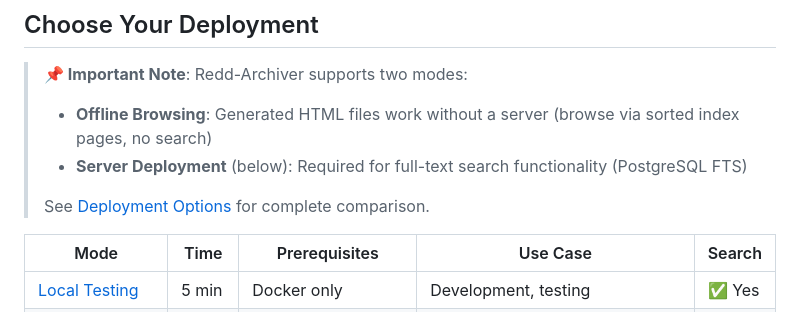
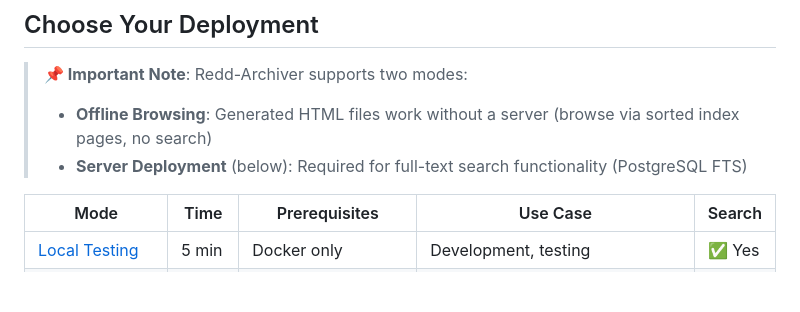
Before and after one commit to 19-84/redd-archiver, a Markdown page: QUICKSTART.md, the part around the change. Drawn GitHub-style; blank space fills up the shorter version.

```diff
--- a/QUICKSTART.md
+++ b/QUICKSTART.md
@@ -34,8 +34,6 @@ sudo lsof -i :5432 # Should be empty
 > **📌 Important Note**: Redd-Archiver supports two modes:
 > - **Offline Browsing**: Generated HTML files work without a server (browse via sorted index pages, no search)
 > - **Server Deployment** (below): Required for full-text search functionality (PostgreSQL FTS)
->
-> See [Deployment Options](README.md#deployment-options) for complete comparison.
 
 | Mode | Time | Prerequisites | Use Case | Search |
 |------|------|---------------|----------|--------|
```
Also changed, not shown: docs/INSTALLATION.md (+2 -0 lines), docs/STATIC_DEPLOYMENT.md (+1 -1 lines).
